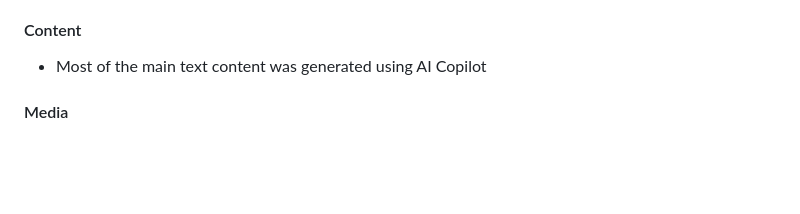
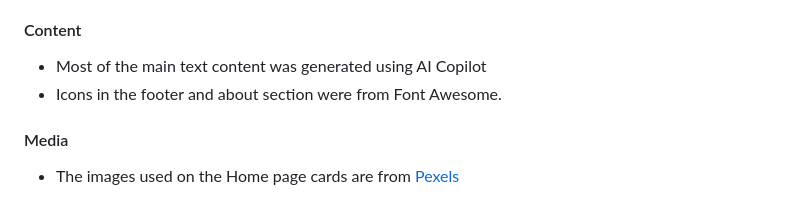
Before and after one commit to AC-dev16/gentle-path, a Markdown page: README.md, the part around the change. Rendered like a GitHub page; blank space fills up the shorter version.

Commit message:
Add favicons and meta tags to HTML files; update README with content sources

```diff
--- a/README.md
+++ b/README.md
@@ -151,6 +151,8 @@ Low performance score due to images.
 #### Content
 
 - Most of the main text content was generated using AI Copilot
-
+- Icons in the footer and about section were from Font Awesome.
 
 #### Media
+
+- The images used on the Home page cards are from [Pexels](https://www.pexels.com)
```
Also changed, not shown: assets/favicon/android-chrome-192x192.png (added), assets/favicon/android-chrome-512x512.png (added), assets/favicon/apple-touch-icon.png (added), assets/favicon/favicon-16x16.png (added), assets/favicon/favicon-32x32.png (added), assets/images/readme/html-validator.png (added), 4 other files.
